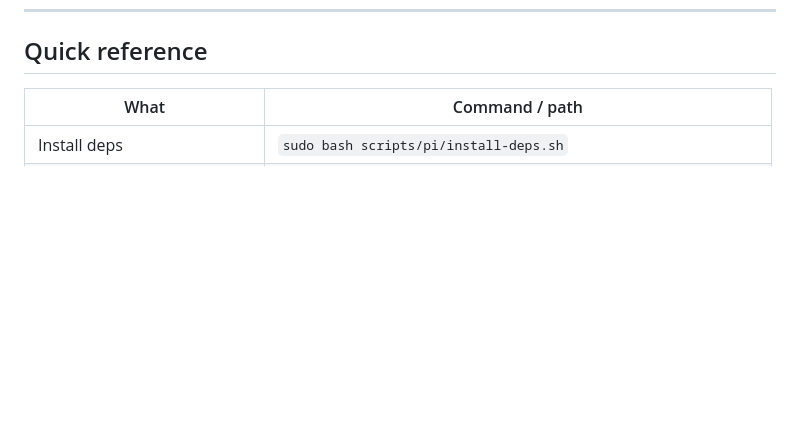
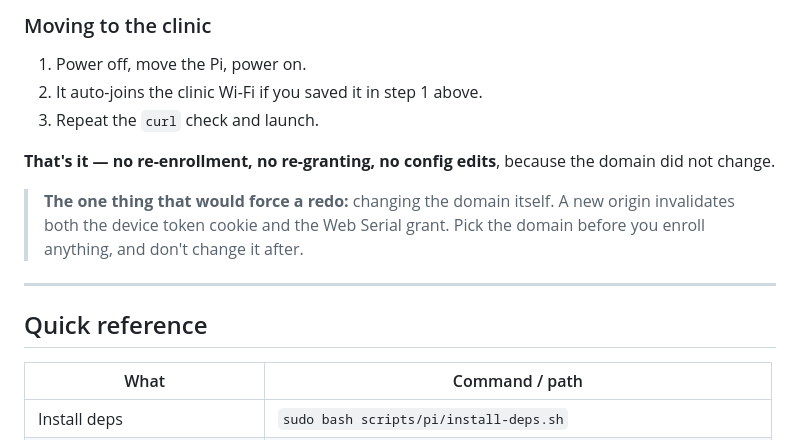
Before and after one commit to Nat-G1t/Healthpass, a Markdown page: docs/deployment-pi.md, the part around one of its changes. GitHub-like rendering; blank space fills up the shorter version.

```diff
--- a/docs/deployment-pi.md
+++ b/docs/deployment-pi.md
@@ -660,3 +722,18 @@ fallback.
+### Moving to the clinic
+
+1. Power off, move the Pi, power on.
+2. It auto-joins the clinic Wi-Fi if you saved it in step 1 above.
+3. Repeat the `curl` check and launch.
+
+**That's it — no re-enrollment, no re-granting, no config edits**, because the
+domain did not change.
+
+> **The one thing that would force a redo:** changing the domain itself. A new
+> origin invalidates both the device token cookie and the Web Serial grant. Pick
+> the domain before you enroll anything, and don't change it after.
+
+---
+
 ## Quick reference
 
 | What | Command / path |
```
Also changed, not shown: other parts of docs/deployment-pi.md (+62 -0 lines).
